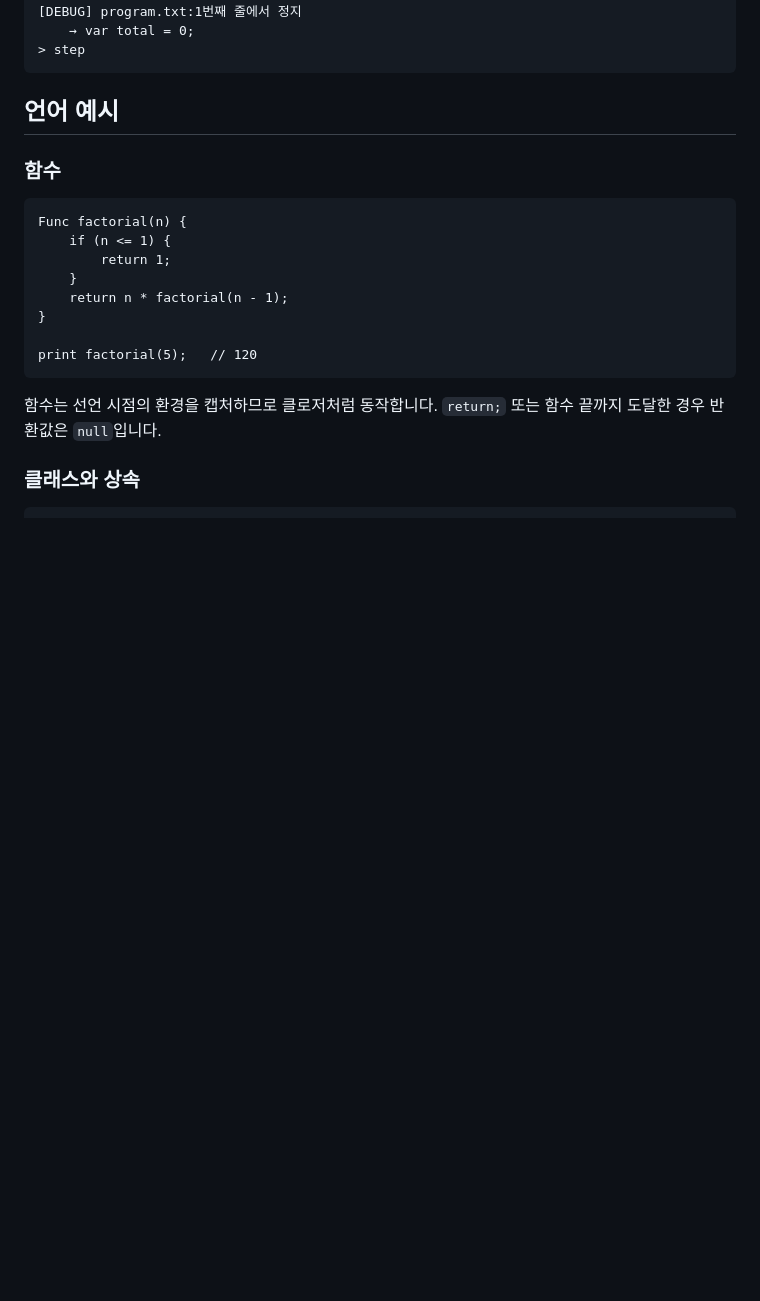
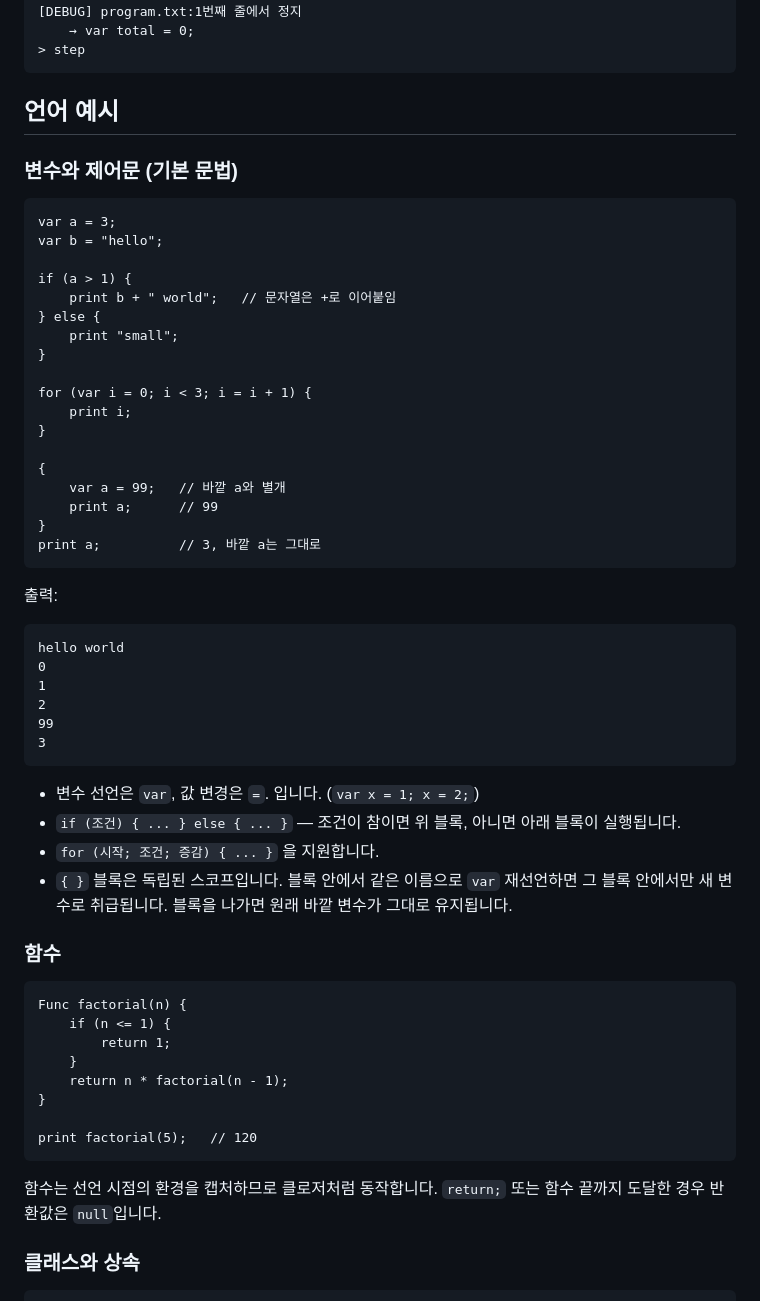
Before and after one commit to JunyongPark2/CodeFab_Interpreter_A2, a Markdown page: README.md, the part around the change. GitHub-like rendering; blank space fills up the shorter version.

````diff
--- a/README.md
+++ b/README.md
@@ -186,6 +186,46 @@ factory debug <파일경로>
 ```
 
 ## 언어 예시
+
+### 변수와 제어문 (기본 문법)
+
+```codefab
+var a = 3;
+var b = "hello";
+
+if (a > 1) {
+    print b + " world";   // 문자열은 +로 이어붙임
+} else {
+    print "small";
+}
+
+for (var i = 0; i < 3; i = i + 1) {
+    print i;
+}
+
+{
+    var a = 99;   // 바깥 a와 별개
+    print a;      // 99
+}
+print a;          // 3, 바깥 a는 그대로
+```
+
+출력:
+
+```text
+hello world
+0
+1
+2
+99
+3
+```
+
+- 변수 선언은 `var`, 값 변경은  `=`. 입니다. (`var x = 1; x = 2;`)
+- `if (조건) { ... } else { ... }` — 조건이 참이면 위 블록, 아니면 아래 블록이 실행됩니다.
+-  `for (시작; 조건; 증감) { ... }` 을 지원합니다.
+- `{ }` 블록은 독립된 스코프입니다. 블록 안에서 같은 이름으로 `var` 재선언하면 그 블록
+  안에서만 새 변수로 취급됩니다. 블록을 나가면 원래 바깥 변수가 그대로 유지됩니다.
 
 ### 함수
 
````
